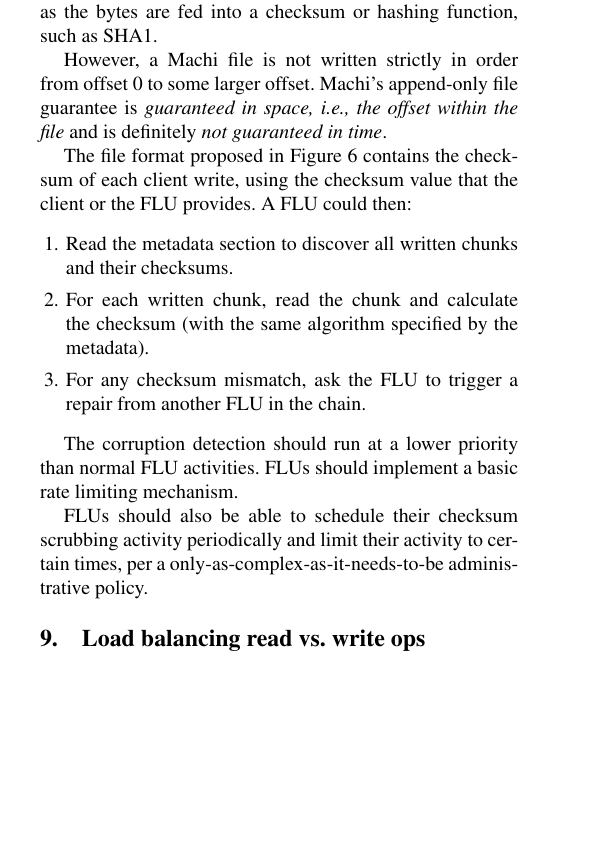
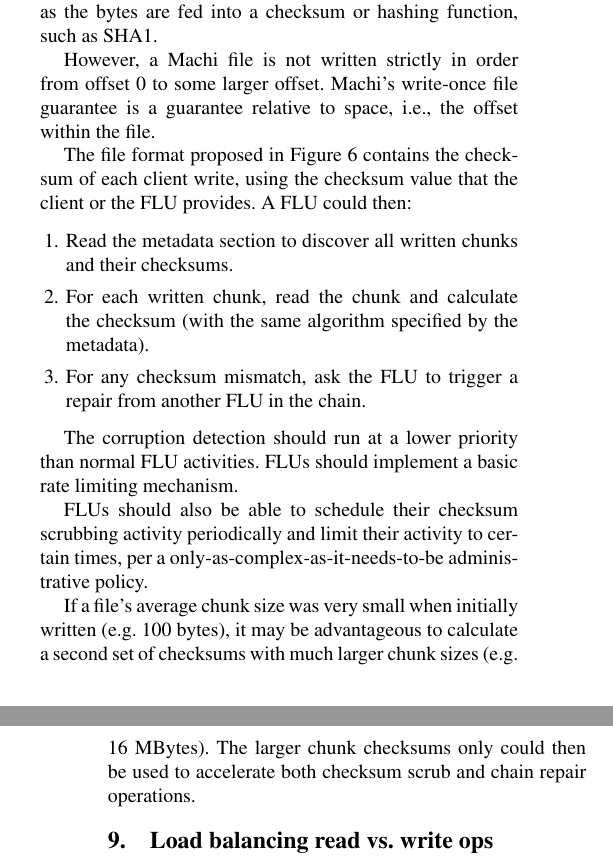
Before and after one commit to basho/machi, a LaTeX paper (doc/src.high-level/high-level-machi.tex): part of one column of page 10 of 15 before the commit and two parts of the columns of pages 10 and 11 of 15 after it, the two joined at a grey line, cut so that both start at the same text, the shorter picture padded with empty space. Compiled offline with LaTeX, dvips and Ghostscript; a missing font is replaced by an installed copy or a similar font.

Commit message:
Clarify checksum use a bit

```diff
--- a/doc/src.high-level/high-level-machi.tex
+++ b/doc/src.high-level/high-level-machi.tex
@@ -1190,9 +1196,8 @@ order as the bytes are fed into a checksum or
 hashing function, such as SHA1.
 
 However, a Machi file is not written strictly in order from offset 0
-to some larger offset.  Machi's append-only file guarantee is
-{\em guaranteed in space, i.e., the offset within the file} and is
-definitely {\em not guaranteed in time}.
+to some larger offset.  Machi's write-once file guarantee is a
+guarantee relative to space, i.e., the offset within the file.
 
 The file format proposed in Figure~\ref{fig:file-format-d1}
 contains the checksum of each client write, using the checksum value
@@ -1214,6 +1219,12 @@ mechanism.
 FLUs should also be able to schedule their checksum scrubbing activity
 periodically and limit their activity to certain times, per a
 only-as-complex-as-it-needs-to-be administrative policy.
+
+If a file's average chunk size was very small when initially written
+(e.g. 100 bytes), it may be advantageous to calculate a second set of
+checksums with much larger chunk sizes (e.g. 16 MBytes).  The larger
+chunk checksums only could then be used to accelerate both checksum
+scrub and chain repair operations.
 
 \section{Load balancing read vs. write ops}
 \label{sec:load-balancing}
```
Also changed, not shown: doc/src.high-level/high-level-machi.tex (12 more changed lines).
